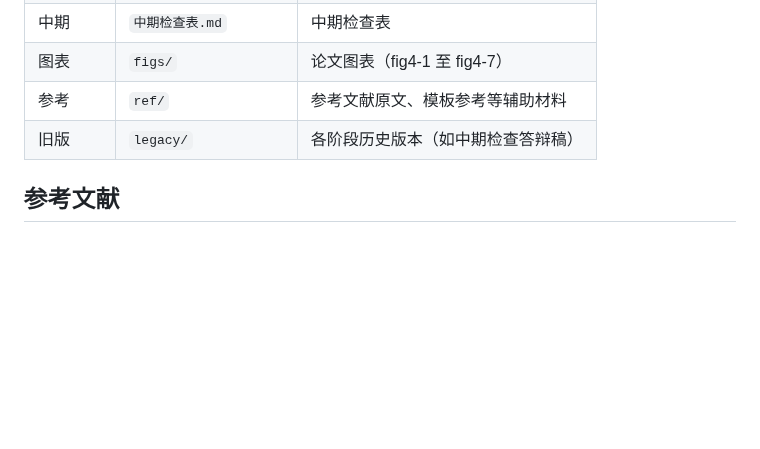
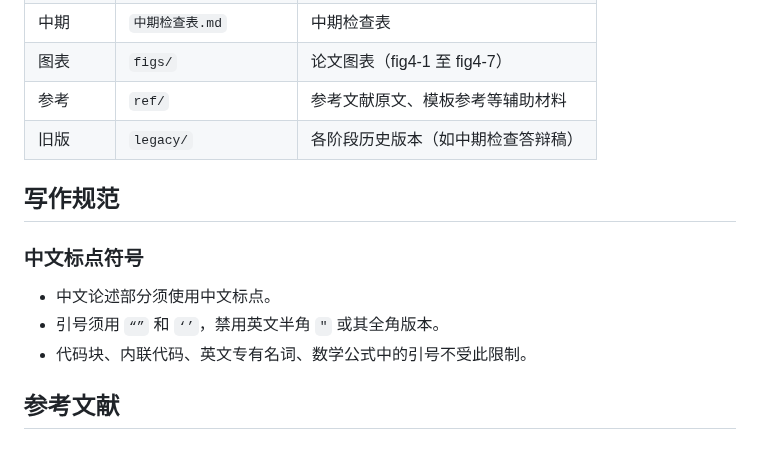
Before and after one commit to MiyakoMeow/DrivePal, a Markdown page: archive/AGENTS.md, the part around the change. Rendered like a GitHub page; blank space fills up the shorter version.

Commit message:
fix: guide

```diff
--- a/archive/AGENTS.md
+++ b/archive/AGENTS.md
@@ -40,6 +40,14 @@ archive/
 | 参考 | `ref/` | 参考文献原文、模板参考等辅助材料 |
 | 旧版 | `legacy/` | 各阶段历史版本（如中期检查答辩稿） |
 
+## 写作规范
+
+### 中文标点符号
+
+- 中文论述部分须使用中文标点。
+- 引号须用 `“”` 和 `‘’`，禁用英文半角 `"` 或其全角版本。
+- 代码块、内联代码、英文专有名词、数学公式中的引号不受此限制。
+
 ## 参考文献
 
 ### 主要参考文献
```
